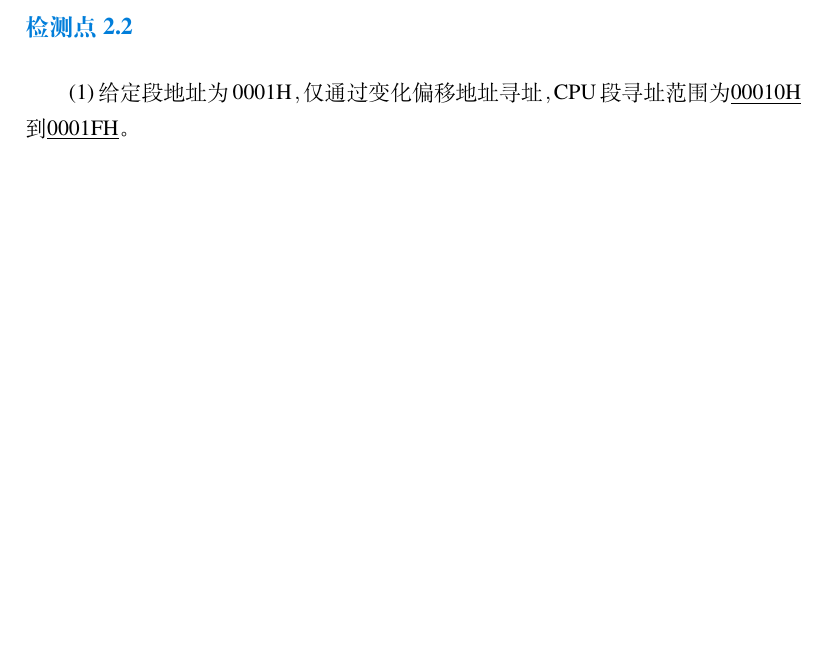
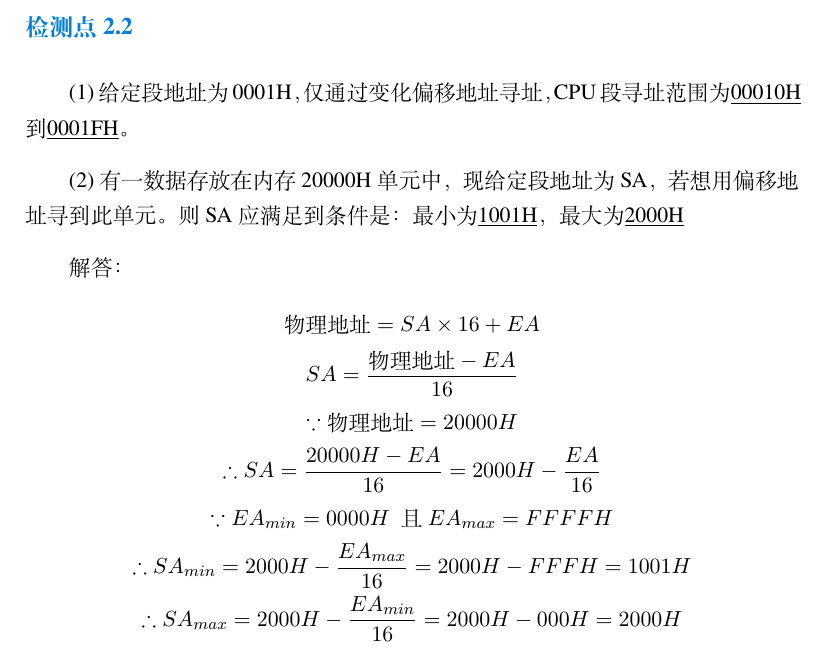
Before and after one commit to ImGili/Assembly_Learning, a LaTeX document (Asemmbly.tex): part of page 4 of 4, cut so that both start at the same text, the shorter picture padded with empty space. Compiled offline with XeLaTeX; a missing font is replaced by an installed copy or a similar font.

Commit message:
检测点2.2

```diff
--- a/Asemmbly.tex
+++ b/Asemmbly.tex
@@ -1,7 +1,7 @@
 \documentclass{elegantnote}
 \title{汇编笔记}
 \author{顾磊欣}
-
+\usepackage{amssymb}
 \begin{document}
     \maketitle
     \section{基础知识}
@@ -58,5 +58,16 @@
     \end{verbatim}
     \subsection*{检测点2.2}
     (1)给定段地址为0001H，仅通过变化偏移地址寻址，CPU段寻址范围为\underline{00010H}到\underline{0001FH}。\par
-
+    (2)有一数据存放在内存20000H单元中，现给定段地址为SA，若想用偏移地址寻到此单元。则
+    SA应满足到条件是：最小为\underline{1001H}，最大为\underline{2000H}\par
+    解答：
+    \begin{gather*}
+        \text{物理地址} = SA \times 16 + EA \\
+        SA= \frac{\text{物理地址}-EA}{16} \\
+        \because\text{物理地址}= 20000H \\
+        \therefore SA = \frac{20000H-EA}{16} = 2000H - \frac{EA}{16}\\
+        \because EA_{min} = 0000H \text{{ } 且 { }} EA_{max} = FFFFH\\
+        \therefore SA_{min} = 2000H - \frac{EA_{max}}{16} = 2000H - FFFH = 1001H\\
+        \therefore SA_{max} = 2000H - \frac{EA_{min}}{16} = 2000H - 000H = 2000H
+    \end{gather*}\par
 \end{document}
```
Also changed, not shown: Asemmbly.pdf, 1 other file.
